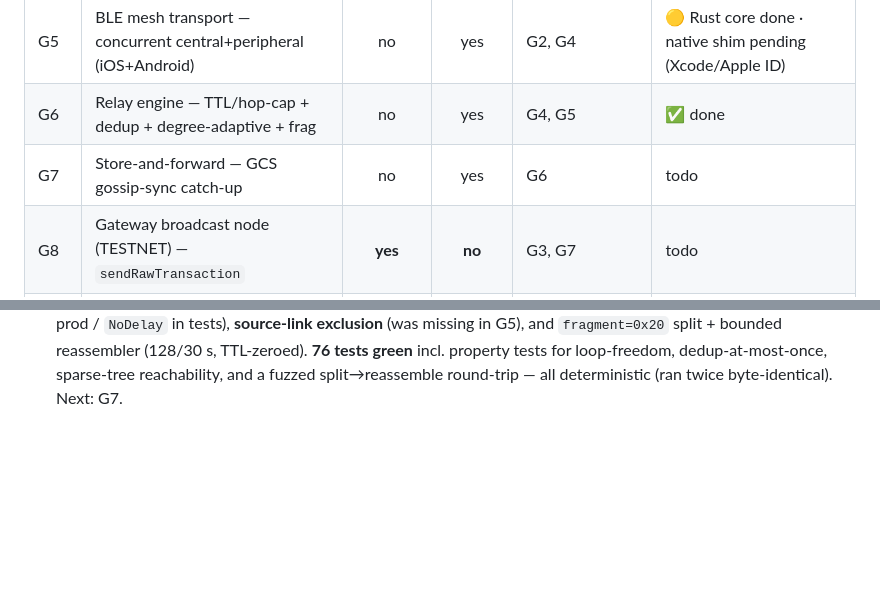
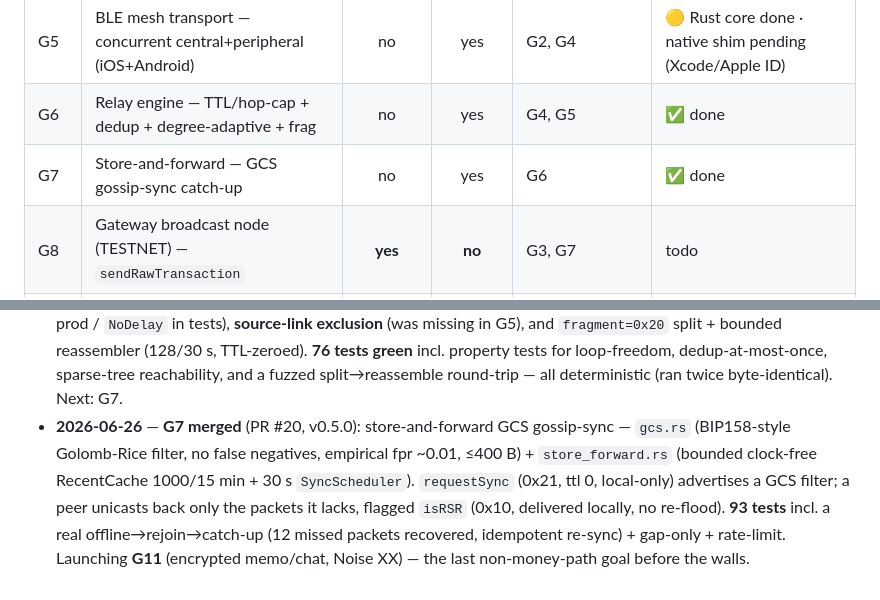
Before and after one commit to Andjroo111/nimmesh, a Markdown page: docs/LOOP.md, 2 parts joined by grey strips. Drawn GitHub-style; blank space fills up the shorter version.

Commit message:
LOOP: mark G7 done (v0.5.0); cycle log
PR #20 merged: GCS gossip-sync store-and-forward (gcs.rs + store_forward.rs),
requestSync/isRSR catch-up, 93 tests green. Next: G11 (encrypted memo, last
non-money-path goal).

Co-Authored-By: Claude Opus 4.8 (1M context) <noreply@anthropic.com>
Claude-Session: https://claude.ai/code/session_01XXcEdB7PYncx78KV5CnsKv

```diff
--- a/docs/LOOP.md
+++ b/docs/LOOP.md
@@ -86,7 +86,7 @@ Scaffold + mock harness + codec first (all CI-testable headless), then the money
 | G4  | bitmesh wire protocol + packet codec (pure Rust)           |     no     |    yes     | G1            | ✅ done |
 | G5  | BLE mesh transport — concurrent central+peripheral (iOS+Android) | no   |    yes     | G2, G4        | 🟡 Rust core done · native shim pending (Xcode/Apple ID) |
 | G6  | Relay engine — TTL/hop-cap + dedup + degree-adaptive + frag |     no     |    yes     | G4, G5        | ✅ done |
-| G7  | Store-and-forward — GCS gossip-sync catch-up               |     no     |    yes     | G6            | todo   |
+| G7  | Store-and-forward — GCS gossip-sync catch-up               |     no     |    yes     | G6            | ✅ done |
 | G8  | Gateway broadcast node (TESTNET) — `sendRawTransaction`     |   **yes**  |   **no**   | G3, G7        | todo   |
 | G9  | Head-beacon + validity-window guard + packet GC            |     no     |    yes     | G4, G8        | todo   |
 | G10 | Wallet + UI — keygen/import, address validation, pending→settled | **yes** |  **no**   | G3, G8        | todo   |
@@ -187,3 +187,11 @@ architecture = thin native shim (ADR-0002); native build host = Mac Mini primary
   reassembler (128/30 s, TTL-zeroed). **76 tests green** incl. property tests for
   loop-freedom, dedup-at-most-once, sparse-tree reachability, and a fuzzed
   split→reassemble round-trip — all deterministic (ran twice byte-identical). Next: G7.
+- **2026-06-26** — **G7 merged** (PR #20, v0.5.0): store-and-forward GCS gossip-sync —
+  `gcs.rs` (BIP158-style Golomb-Rice filter, no false negatives, empirical fpr ~0.01,
+  ≤400 B) + `store_forward.rs` (bounded clock-free RecentCache 1000/15 min + 30 s
+  `SyncScheduler`). `requestSync` (0x21, ttl 0, local-only) advertises a GCS filter; a
+  peer unicasts back only the packets it lacks, flagged `isRSR` (0x10, delivered locally,
+  no re-flood). **93 tests** incl. a real offline→rejoin→catch-up (12 missed packets
+  recovered, idempotent re-sync) + gap-only + rate-limit. Launching **G11** (encrypted
+  memo/chat, Noise XX) — the last non-money-path goal before the walls.
```
